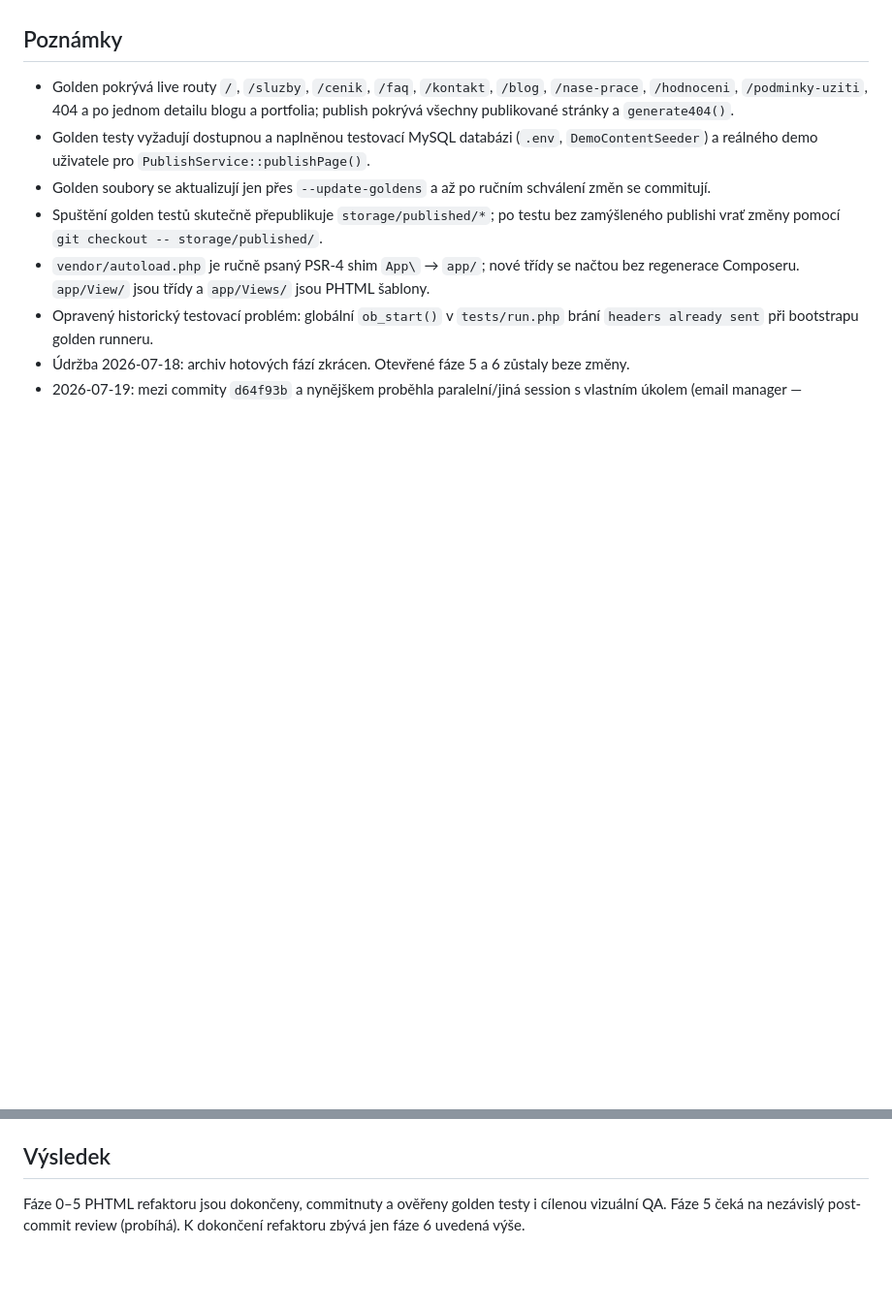
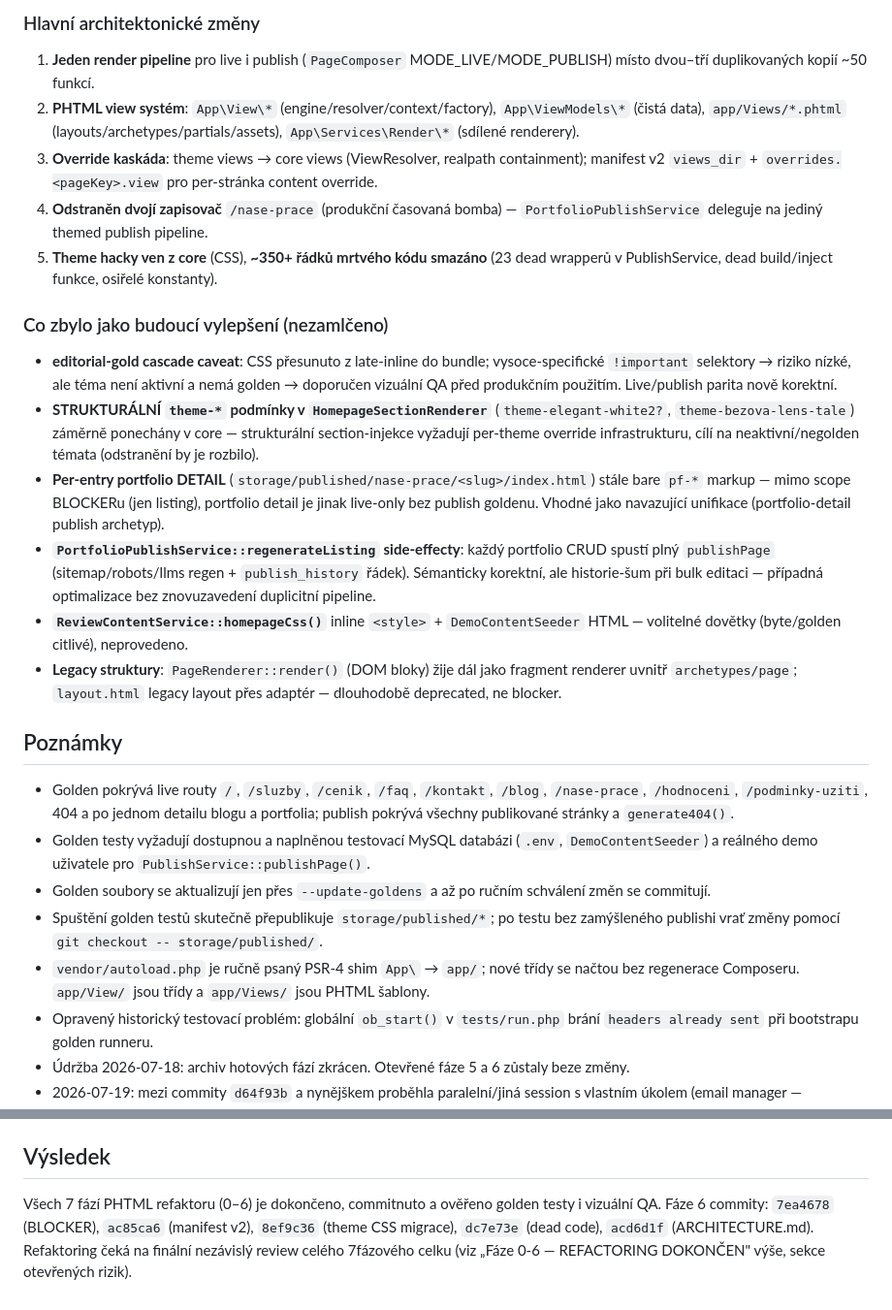
Before and after one commit to sigurdcz/rbvideosphotos, a Markdown page: UKOL.md, 2 parts joined by grey strips. Shown at 97% size. Drawn GitHub-style; blank space fills up the shorter version.

```diff
--- a/UKOL.md
+++ b/UKOL.md
@@ -183,3 +204,19 @@ Datum: 2026-07-19. Nezávislý review commitů `48c1c7e` (homepage) a `d64f93b`
+### Hlavní architektonické změny
+
+1. **Jeden render pipeline** pro live i publish (`PageComposer` MODE_LIVE/MODE_PUBLISH) místo dvou–tří duplikovaných kopií ~50 funkcí.
+2. **PHTML view systém**: `App\View\*` (engine/resolver/context/factory), `App\ViewModels\*` (čistá data), `app/Views/*.phtml` (layouts/archetypes/partials/assets), `App\Services\Render\*` (sdílené renderery).
+3. **Override kaskáda**: theme views → core views (ViewResolver, realpath containment); manifest v2 `views_dir` + `overrides.<pageKey>.view` pro per-stránka content override.
+4. **Odstraněn dvojí zapisovač** `/nase-prace` (produkční časovaná bomba) — `PortfolioPublishService` deleguje na jediný themed publish pipeline.
+5. **Theme hacky ven z core** (CSS), **~350+ řádků mrtvého kódu smazáno** (23 dead wrapperů v PublishService, dead build/inject funkce, osiřelé konstanty).
+
+### Co zbylo jako budoucí vylepšení (nezamlčeno)
+
+- **editorial-gold cascade caveat**: CSS přesunuto z late-inline do bundle; vysoce-specifické `!important` selektory → riziko nízké, ale téma není aktivní a nemá golden → doporučen vizuální QA před produkčním použitím. Live/publish parita nově korektní.
+- **STRUKTURÁLNÍ `theme-*` podmínky v `HomepageSectionRenderer`** (`theme-elegant-white2?`, `theme-bezova-lens-tale`) záměrně ponechány v core — strukturální section-injekce vyžadují per-theme override infrastrukturu, cílí na neaktivní/negolden témata (odstranění by je rozbilo).
+- **Per-entry portfolio DETAIL** (`storage/published/nase-prace/<slug>/index.html`) stále bare `pf-*` markup — mimo scope BLOCKERu (jen listing), portfolio detail je jinak live-only bez publish goldenu. Vhodné jako navazující unifikace (portfolio-detail publish archetyp).
+- **`PortfolioPublishService::regenerateListing` side-effecty**: každý portfolio CRUD spustí plný `publishPage` (sitemap/robots/llms regen + `publish_history` řádek). Sémanticky korektní, ale historie-šum při bulk editaci — případná optimalizace bez znovuzavedení duplicitní pipeline.
+- **`ReviewContentService::homepageCss()`** inline `<style>` + `DemoContentSeeder` HTML — volitelné dovětky (byte/golden citlivé), neprovedeno.
+- **Legacy struktury**: `PageRenderer::render()` (DOM bloky) žije dál jako fragment renderer uvnitř `archetypes/page`; `layout.html` legacy layout přes adaptér — dlouhodobě deprecated, ne blocker.
 
 ## Poznámky
 
@@ -194,4 +231,4 @@ Datum: 2026-07-19. Nezávislý review commitů `48c1c7e` (homepage) a `d64f93b`
 
 ## Výsledek
 
-Fáze 0–5 PHTML refaktoru jsou dokončeny, commitnuty a ověřeny golden testy i cílenou vizuální QA. Fáze 5 čeká na nezávislý post-commit review (probíhá). K dokončení refaktoru zbývá jen fáze 6 uvedená výše.
+Všech 7 fází PHTML refaktoru (0–6) je dokončeno, commitnuto a ověřeno golden testy i vizuální QA. Fáze 6 commity: `7ea4678` (BLOCKER), `ac85ca6` (manifest v2), `8ef9c36` (theme CSS migrace), `dc7e73e` (dead code), `acd6d1f` (ARCHITECTURE.md). Refaktoring čeká na finální nezávislý review celého 7fázového celku (viz „Fáze 0-6 — REFACTORING DOKONČEN" výše, sekce otevřených rizik).
```
Also changed, not shown: other parts of UKOL.md (+22 -1 lines).
